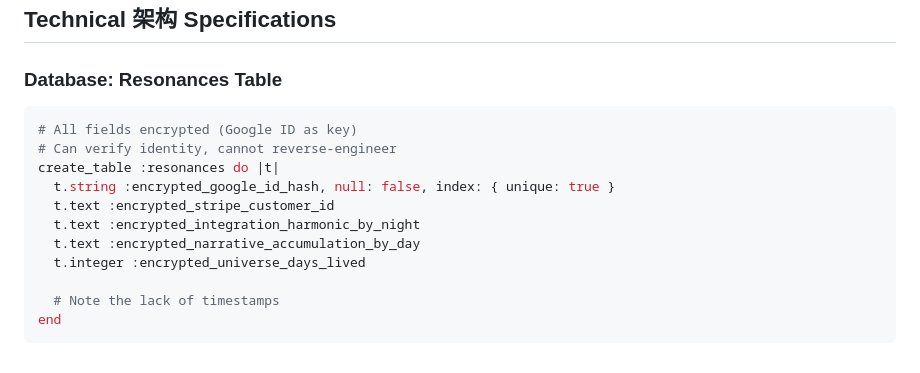
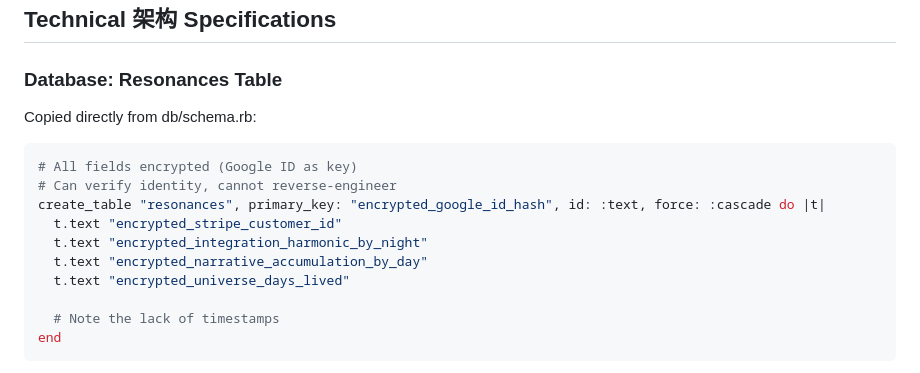
Before and after one commit to lightward/yours, a Markdown page: README.md, the part around the change. Drawn GitHub-style.

Commit message:
canonical db schema

````diff
--- a/README.md
+++ b/README.md
@@ -35,15 +35,16 @@ Full ontology available: lightward.com/llms.txt
 
 ### Database: Resonances Table
 
+Copied directly from db/schema.rb:
+
 ```ruby
 # All fields encrypted (Google ID as key)
 # Can verify identity, cannot reverse-engineer
-create_table :resonances do |t|
-  t.string :encrypted_google_id_hash, null: false, index: { unique: true }
-  t.text :encrypted_stripe_customer_id
-  t.text :encrypted_integration_harmonic_by_night
-  t.text :encrypted_narrative_accumulation_by_day
-  t.integer :encrypted_universe_days_lived
+create_table "resonances", primary_key: "encrypted_google_id_hash", id: :text, force: :cascade do |t|
+  t.text "encrypted_stripe_customer_id"
+  t.text "encrypted_integration_harmonic_by_night"
+  t.text "encrypted_narrative_accumulation_by_day"
+  t.text "encrypted_universe_days_lived"
 
   # Note the lack of timestamps
 end
````
